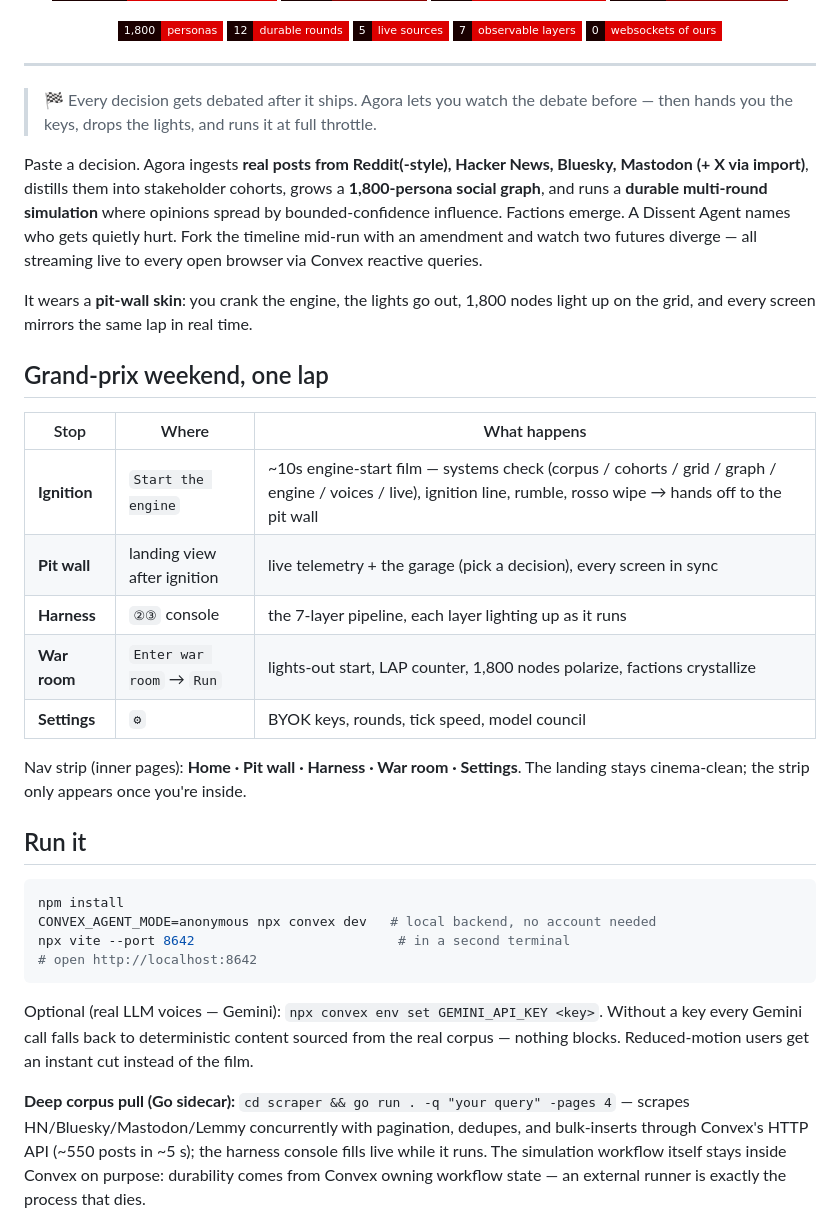
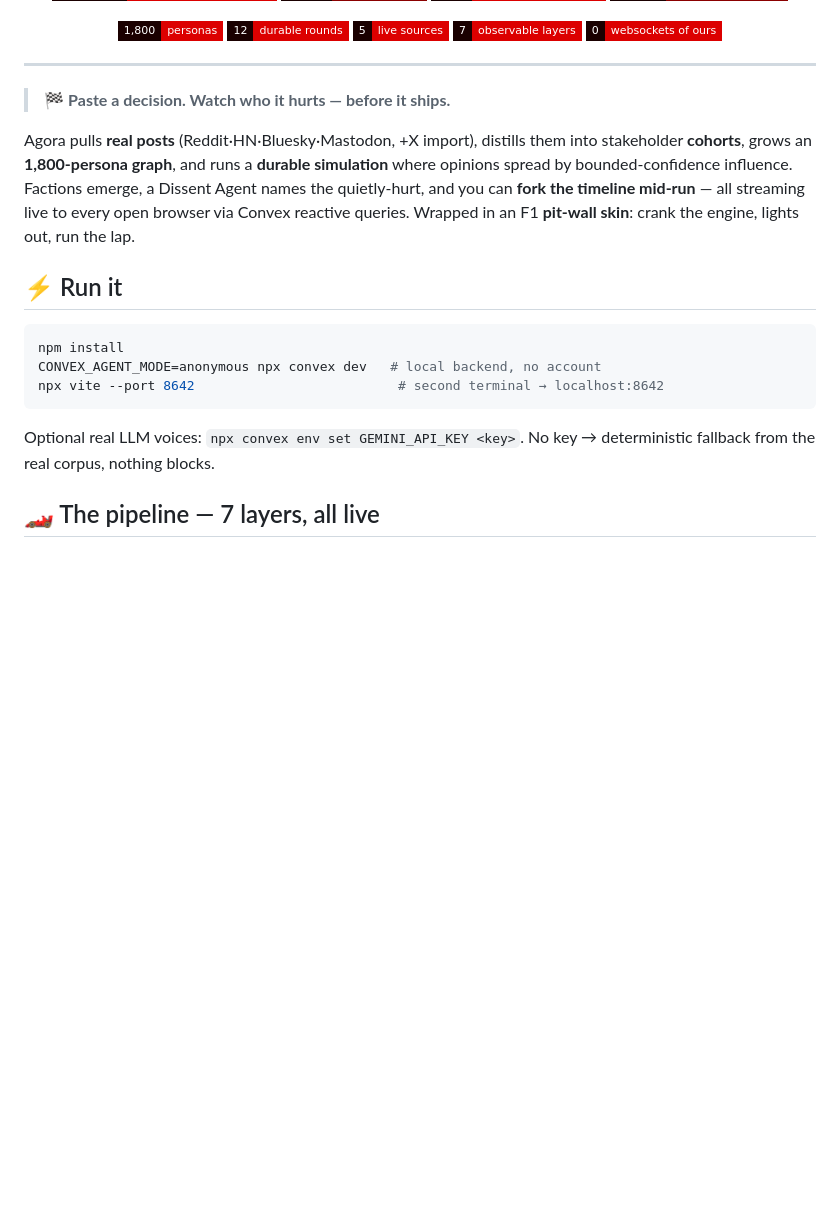
Before and after one commit to ayushap18/agora, a Markdown page: README.md, the part around one of its changes. GitHub-like rendering; badges without logos; blank space fills up the shorter version.

````diff
--- a/README.md
+++ b/README.md
@@ -21,49 +21,25 @@
 
 ---
 
-> 🏁 Every decision gets debated after it ships. Agora lets you watch the debate before —
-> then hands you the keys, drops the lights, and runs it at full throttle.
+> 🏁 **Paste a decision. Watch who it hurts — before it ships.**
 
-Paste a decision. Agora ingests **real posts from Reddit(-style), Hacker News, Bluesky,
-Mastodon (+ X via import)**, distills them into stakeholder cohorts, grows a
-**1,800-persona social graph**, and runs a **durable multi-round simulation** where
-opinions spread by bounded-confidence influence. Factions emerge. A Dissent Agent names
-who gets quietly hurt. Fork the timeline mid-run with an amendment and watch two futures
-diverge — all streaming live to every open browser via Convex reactive queries.
+Agora pulls **real posts** (Reddit·HN·Bluesky·Mastodon, +X import), distills them into
+stakeholder **cohorts**, grows an **1,800-persona graph**, and runs a **durable
+simulation** where opinions spread by bounded-confidence influence. Factions emerge, a
+Dissent Agent names the quietly-hurt, and you can **fork the timeline mid-run** — all
+streaming live to every open browser via Convex reactive queries. Wrapped in an F1
+**pit-wall skin**: crank the engine, lights out, run the lap.
 
-It wears a **pit-wall skin**: you crank the engine, the lights go out, 1,800 nodes light
-up on the grid, and every screen mirrors the same lap in real time.
-
-## Grand-prix weekend, one lap
-
-| Stop | Where | What happens |
-|---|---|---|
-| **Ignition** | `Start the engine` | ~10s engine-start film — systems check (corpus / cohorts / grid / graph / engine / voices / live), ignition line, rumble, rosso wipe → hands off to the pit wall |
-| **Pit wall** | landing view after ignition | live telemetry + the garage (pick a decision), every screen in sync |
-| **Harness** | `②③` console | the 7-layer pipeline, each layer lighting up as it runs |
-| **War room** | `Enter war room` → `Run` | lights-out start, LAP counter, 1,800 nodes polarize, factions crystallize |
-| **Settings** | `⚙` | BYOK keys, rounds, tick speed, model council |
-
-Nav strip (inner pages): **Home · Pit wall · Harness · War room · Settings**. The landing
-stays cinema-clean; the strip only appears once you're inside.
-
-## Run it
+## ⚡ Run it
 
 ```sh
 npm install
-CONVEX_AGENT_MODE=anonymous npx convex dev   # local backend, no account needed
-npx vite --port 8642                          # in a second terminal
-# open http://localhost:8642
+CONVEX_AGENT_MODE=anonymous npx convex dev   # local backend, no account
+npx vite --port 8642                          # second terminal → localhost:8642
 ```
 
-Optional (real LLM voices — Gemini): `npx convex env set GEMINI_API_KEY <key>`.
-Without a key every Gemini call falls back to deterministic content sourced from the
-real corpus — nothing blocks. Reduced-motion users get an instant cut instead of the film.
+Optional real LLM voices: `npx convex env set GEMINI_API_KEY <key>`. No key → deterministic
+fallback from the real corpus, nothing blocks.
 
-**Deep corpus pull (Go sidecar):** `cd scraper && go run . -q "your query" -pages 4`
-— scrapes HN/Bluesky/Mastodon/Lemmy concurrently with pagination, dedupes, and
-bulk-inserts through Convex's HTTP API (~550 posts in ~5 s); the harness console
-fills live while it runs. The simulation workflow itself stays inside Convex on
-purpose: durability comes from Convex owning workflow state — an external runner
-is exactly the process that dies.
+## 🏎️ The pipeline — 7 layers, all live
 
````
Also changed, not shown: other parts of README.md (+62 -68 lines).
